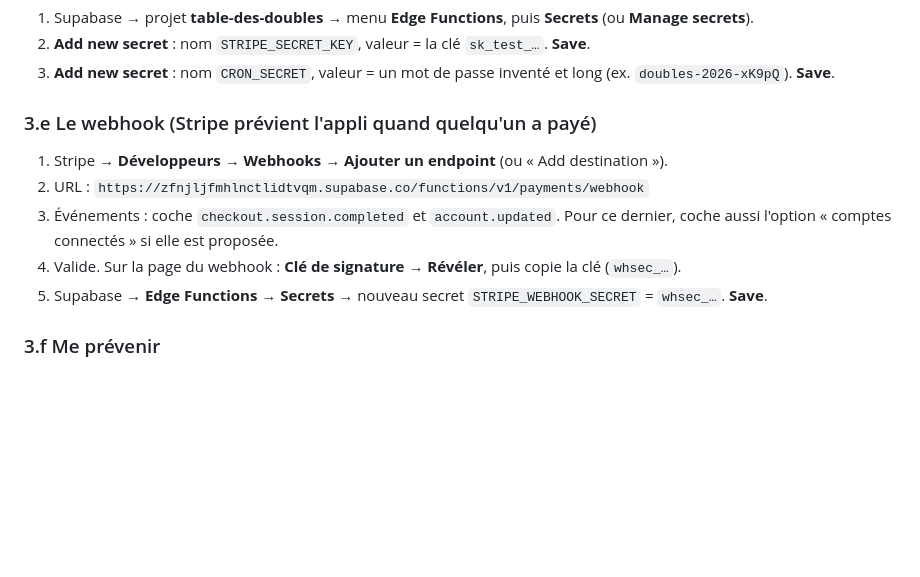
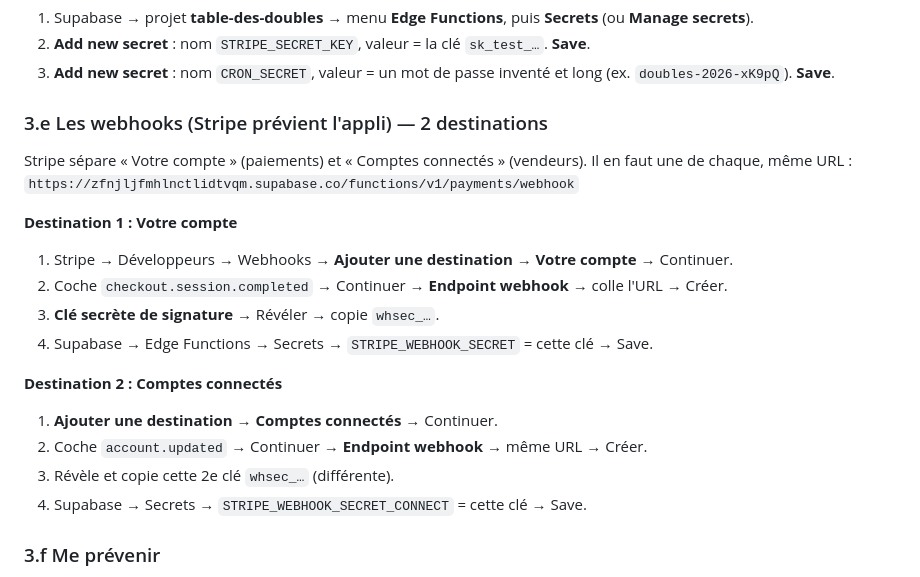
Before and after one commit to woirinalex178-cloud/avatar-prof, a Markdown page: table-des-doubles/A-FAIRE.md, the part around the change. Drawn GitHub-style; blank space fills up the shorter version.

Commit message:
Webhooks Stripe : 2 destinations (compte + comptes connectés)
Co-Authored-By: Claude Opus 5.5 <noreply@anthropic.com>
Claude-Session: https://claude.ai/code/session_01FTYjw4S5pHt9i2hNo4zAB5

```diff
--- a/table-des-doubles/A-FAIRE.md
+++ b/table-des-doubles/A-FAIRE.md
@@ -66,12 +66,21 @@ Le service d'e-mails fourni par défaut n'envoie que 2 à 3 mails par heure : le
 2. **Add new secret** : nom `STRIPE_SECRET_KEY`, valeur = la clé `sk_test_…`. **Save**.
 3. **Add new secret** : nom `CRON_SECRET`, valeur = un mot de passe inventé et long (ex. `doubles-2026-xK9pQ`). **Save**.
 
-### 3.e Le webhook (Stripe prévient l'appli quand quelqu'un a payé)
-1. Stripe → **Développeurs** → **Webhooks** → **Ajouter un endpoint** (ou « Add destination »).
-2. URL : `https://zfnjljfmhlnctlidtvqm.supabase.co/functions/v1/payments/webhook`
-3. Événements : coche `checkout.session.completed` et `account.updated`. Pour ce dernier, coche aussi l'option « comptes connectés » si elle est proposée.
-4. Valide. Sur la page du webhook : **Clé de signature** → **Révéler**, puis copie la clé (`whsec_…`).
-5. Supabase → **Edge Functions** → **Secrets** → nouveau secret `STRIPE_WEBHOOK_SECRET` = `whsec_…`. **Save**.
+### 3.e Les webhooks (Stripe prévient l'appli) — 2 destinations
+Stripe sépare « Votre compte » (paiements) et « Comptes connectés » (vendeurs). Il en faut une de chaque, même URL :
+`https://zfnjljfmhlnctlidtvqm.supabase.co/functions/v1/payments/webhook`
+
+**Destination 1 : Votre compte**
+1. Stripe → Développeurs → Webhooks → **Ajouter une destination** → **Votre compte** → Continuer.
+2. Coche `checkout.session.completed` → Continuer → **Endpoint webhook** → colle l'URL → Créer.
+3. **Clé secrète de signature** → Révéler → copie `whsec_…`.
+4. Supabase → Edge Functions → Secrets → `STRIPE_WEBHOOK_SECRET` = cette clé → Save.
+
+**Destination 2 : Comptes connectés**
+1. **Ajouter une destination** → **Comptes connectés** → Continuer.
+2. Coche `account.updated` → Continuer → **Endpoint webhook** → même URL → Créer.
+3. Révèle et copie cette 2e clé `whsec_…` (différente).
+4. Supabase → Secrets → `STRIPE_WEBHOOK_SECRET_CONNECT` = cette clé → Save.
 
 ### 3.f Me prévenir
 - Écris-moi « Stripe OK ». J'active alors les paiements réels (en mode test) et le versement automatique aux vendeurs, puis je fais un test complet.
```
